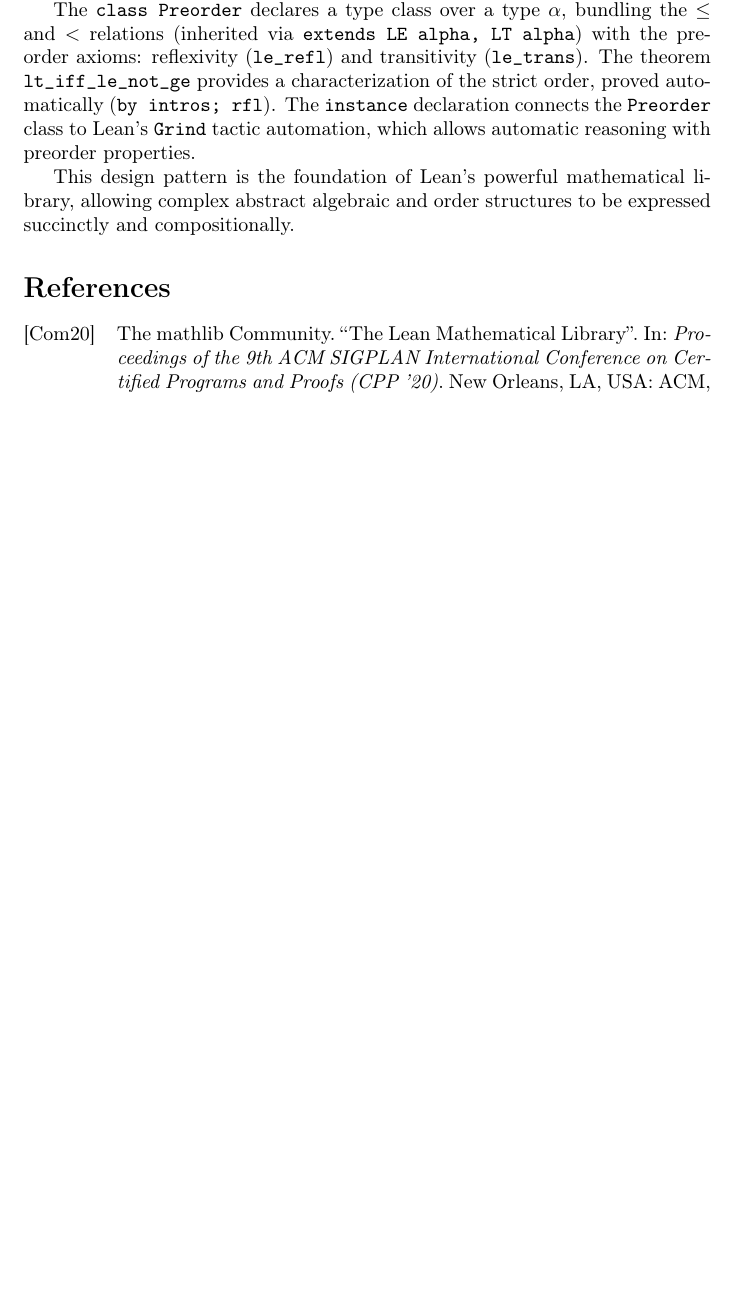
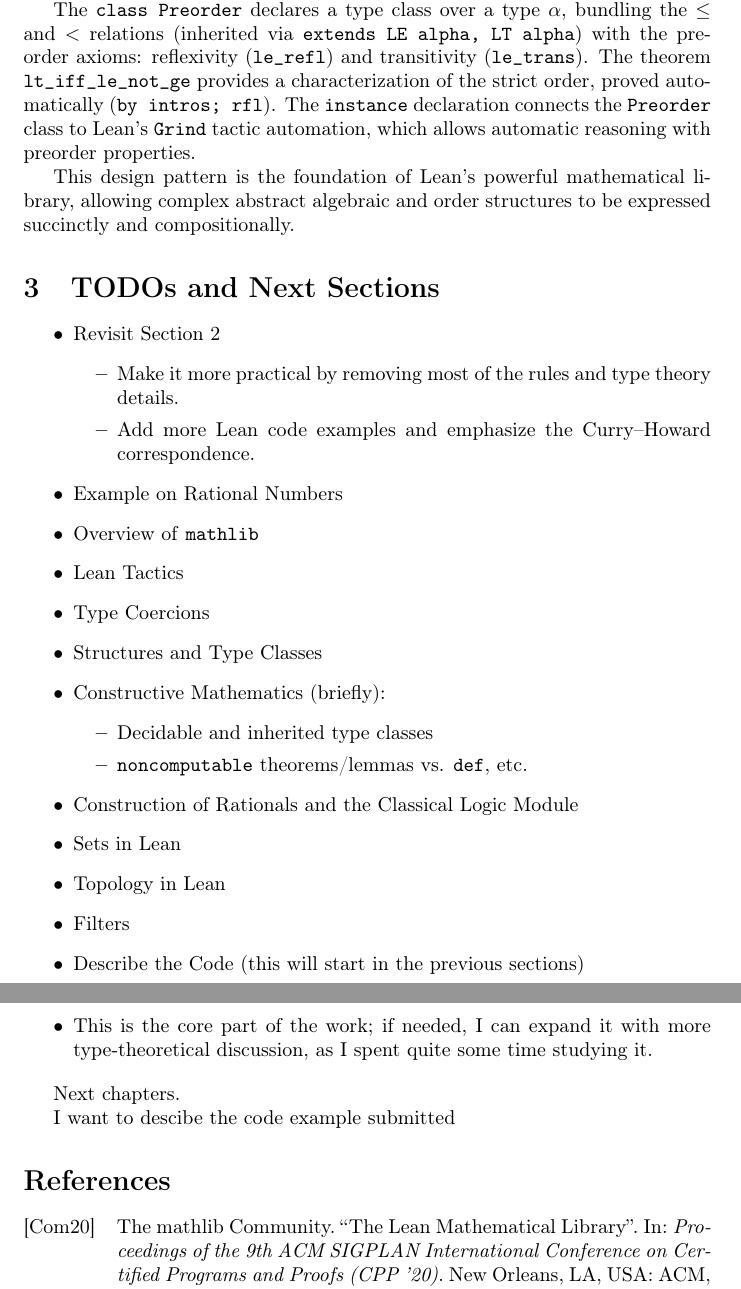
Before and after one commit to daniele-bolla/intro_to_formal_math_in_lean, a LaTeX document (main.tex): part of page 16 of 17 before the commit and two parts of pages 16 and 17 of 18 after it, the two joined at a grey line, cut so that both start at the same text, the shorter picture padded with empty space. Compiled offline with pdfLaTeX.

Commit message:
defining next steps

```diff
--- a/main.tex
+++ b/main.tex
@@ -45,6 +45,37 @@
 
 \input{intro}
 \input{classical_logic}
+
+\section{TODOs and Next Sections}
+
+\begin{itemize}
+    \item Revisit Section 2
+    \begin{itemize}
+        \item Make it more practical by removing most of the rules and type theory details.
+        \item Add more Lean code examples and emphasize the Curry–Howard correspondence.
+    \end{itemize}
+    \item Example on Rational Numbers
+    \item Overview of \texttt{mathlib}
+    \item Lean Tactics
+    \item Type Coercions
+    \item Structures and Type Classes
+    \item Constructive Mathematics (briefly):
+    \begin{itemize}
+        \item Decidable and inherited type classes
+        \item \texttt{noncomputable} theorems/lemmas vs. \texttt{def}, etc.
+    \end{itemize}
+    \item Construction of Rationals and the Classical Logic Module
+    \item Sets in Lean
+    \item Topology in Lean
+    \item Filters
+    \item Describe the Code (this will start in the previous sections)
+    \item This is the core part of the work; if needed, I can expand it with more
+    type-theoretical discussion, as I spent quite some time studying it.
+\end{itemize}
+
+Next chapters.
+
+I want to descibe the code example submitted
 % \input{constructive_math}
 % \input{types_tems_judgments}
 % \input{function_types}
```
Also changed, not shown: classical_logic.tex (+1 -1 lines), main.pdf, main.tex (3 more changed lines).
